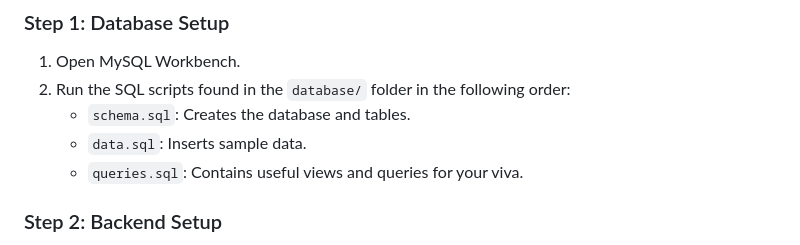
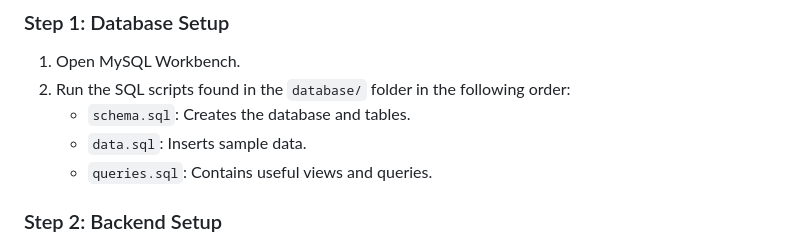
Before and after one commit to whatevaman1/Football-Club-Management-System, a Markdown page: README.md, the part around the change. Rendered like a GitHub page.

Commit message:
Simplify description of queries.sql in README
Updated README to simplify the description of queries.sql.

```diff
--- a/README.md
+++ b/README.md
@@ -105,7 +105,7 @@ erDiagram
 2. Run the SQL scripts found in the `database/` folder in the following order:
    - `schema.sql`: Creates the database and tables.
    - `data.sql`: Inserts sample data.
-   - `queries.sql`: Contains useful views and queries for your viva.
+   - `queries.sql`: Contains useful views and queries.
 
 ### Step 2: Backend Setup
 1. Open a terminal and navigate to the `backend` folder: `cd backend`
```
